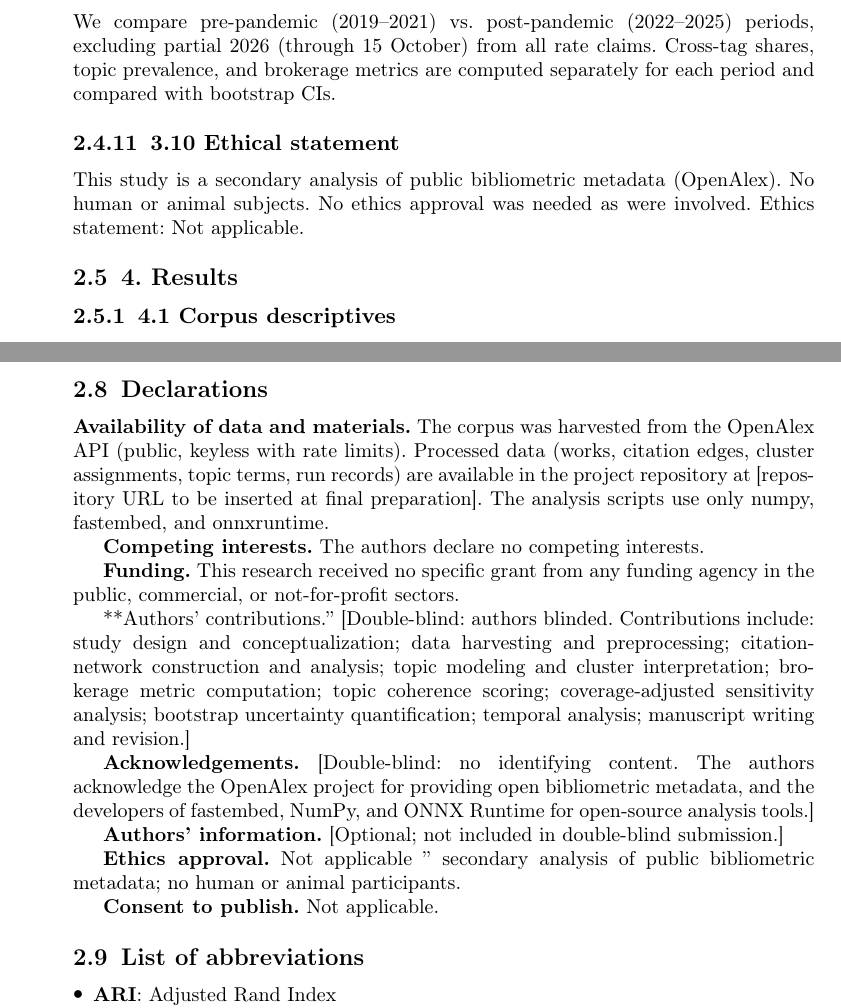
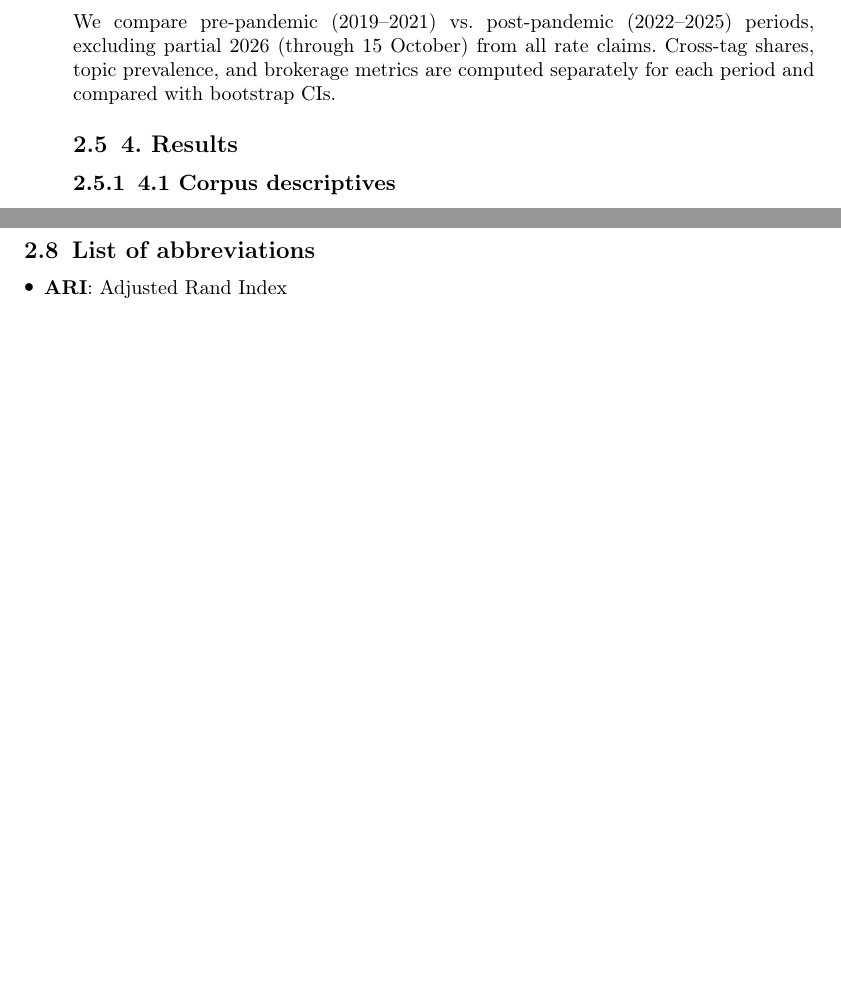
Before and after one commit to Aldrin7/discipline-exchange-mapping, a LaTeX paper (project/manuscript/manuscript.tex): two parts of pages 12 and 28 of 30 before the commit and two parts of pages 12 and 27 of 29 after it, joined at a grey line, cut so that both start at the same text, the shorter picture padded with empty space. Compiled offline with pdfLaTeX.

Commit message:
Amend manuscript for Springer submission: remove declarations/ethics/funding from main text, clarify Table 4 location, update cover letter with author details
Changes:
- Removed Ethical statement section (3.10) from manuscript.md/.tex and DOCX
- Removed Declarations section (availability, competing interests, funding, authors' contributions, acknowledgements, AI disclosure, ethics approval, consent to publish) from main manuscript
- Added [Table 4 about here] note to indicate table placement
- Updated cover_letter.docx with author details (Aldrin Manon, ICFAI Tech School)
- Updated title_page.md author contributions section

```diff
--- a/project/manuscript/manuscript.tex
+++ b/project/manuscript/manuscript.tex
@@ -637,12 +637,6 @@ We compare pre-pandemic (2019--2021) vs.~post-pandemic (2022--2025)
 periods, excluding partial 2026 (through 15 October) from all rate
 claims. Cross-tag shares, topic prevalence, and brokerage metrics are
 computed separately for each period and compared with bootstrap CIs.
-
-\subsubsection{3.10 Ethical statement}\label{ethical-statement}
-
-This study is a secondary analysis of public bibliometric metadata
-(OpenAlex). No human or animal subjects. No ethics approval was needed
-as were involved. Ethics statement: Not applicable.
 
 \subsection{4. Results}\label{results}
 
@@ -1503,42 +1499,6 @@ topic stability (mean ARI \\approx 0.50), within-system- only topic bridge
 inferences (9.05\% internal references), and journal- level uncertainty
 beyond the article-level bootstrap.
 
-\subsection{Declarations}\label{declarations}
-
-\textbf{Availability of data and materials.} The corpus was harvested
-from the OpenAlex API (public, keyless with rate limits). Processed data
-(works, citation edges, cluster assignments, topic terms, run records)
-are available in the project repository at {[}repository URL to be
-inserted at final preparation{]}. The analysis scripts use only numpy,
-fastembed, and onnxruntime.
-
-\textbf{Competing interests.} The authors declare no competing
-interests.
-
-\textbf{Funding.} This research received no specific grant from any
-funding agency in the public, commercial, or not-for-profit sectors.
-
-**Authors' contributions.'' {[}Double-blind: authors blinded.
-Contributions include: study design and conceptualization; data
-harvesting and preprocessing; citation-network construction and
-analysis; topic modeling and cluster interpretation; brokerage metric
-computation; topic coherence scoring; coverage-adjusted sensitivity
-analysis; bootstrap uncertainty quantification; temporal analysis;
-manuscript writing and revision.{]}
-
-\textbf{Acknowledgements.} {[}Double-blind: no identifying content. The
-authors acknowledge the OpenAlex project for providing open bibliometric
-metadata, and the developers of fastembed, NumPy, and ONNX Runtime for
-open-source analysis tools.{]}
-
-\textbf{Authors' information.} {[}Optional; not included in double-blind
-submission.{]}
-
-\textbf{Ethics approval.} Not applicable '' secondary analysis of public
-bibliometric metadata; no human or animal participants.
-
-\textbf{Consent to publish.} Not applicable.
-
 \subsection{List of abbreviations}\label{list-of-abbreviations}
 
 \begin{itemize}
```
Also changed, not shown: project/manuscript/manuscript.md (+2 -39 lines), project/manuscript/title_page.md (+1 -1 lines), project/manuscript/manuscript.tex (2 more changed lines), 3 other files.
